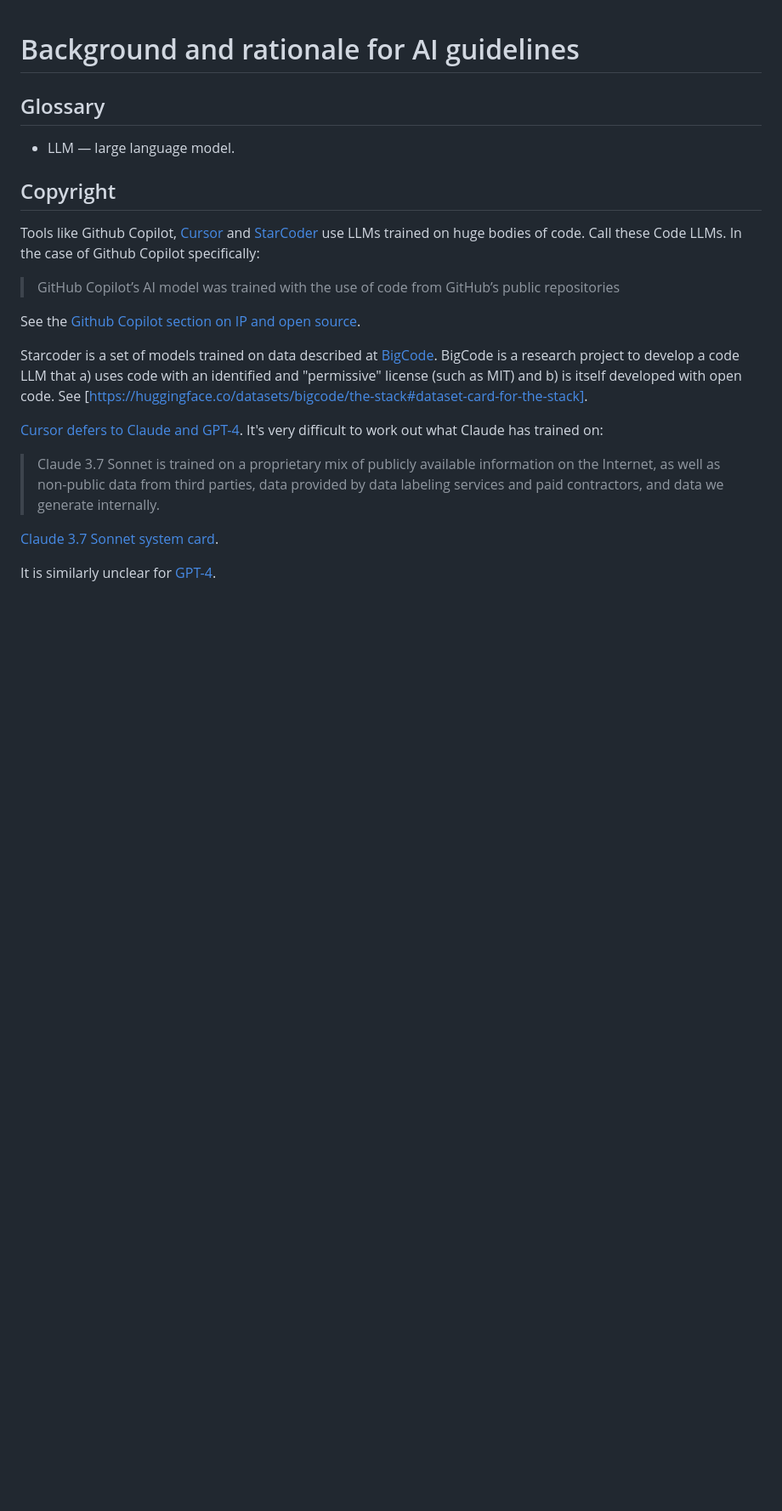
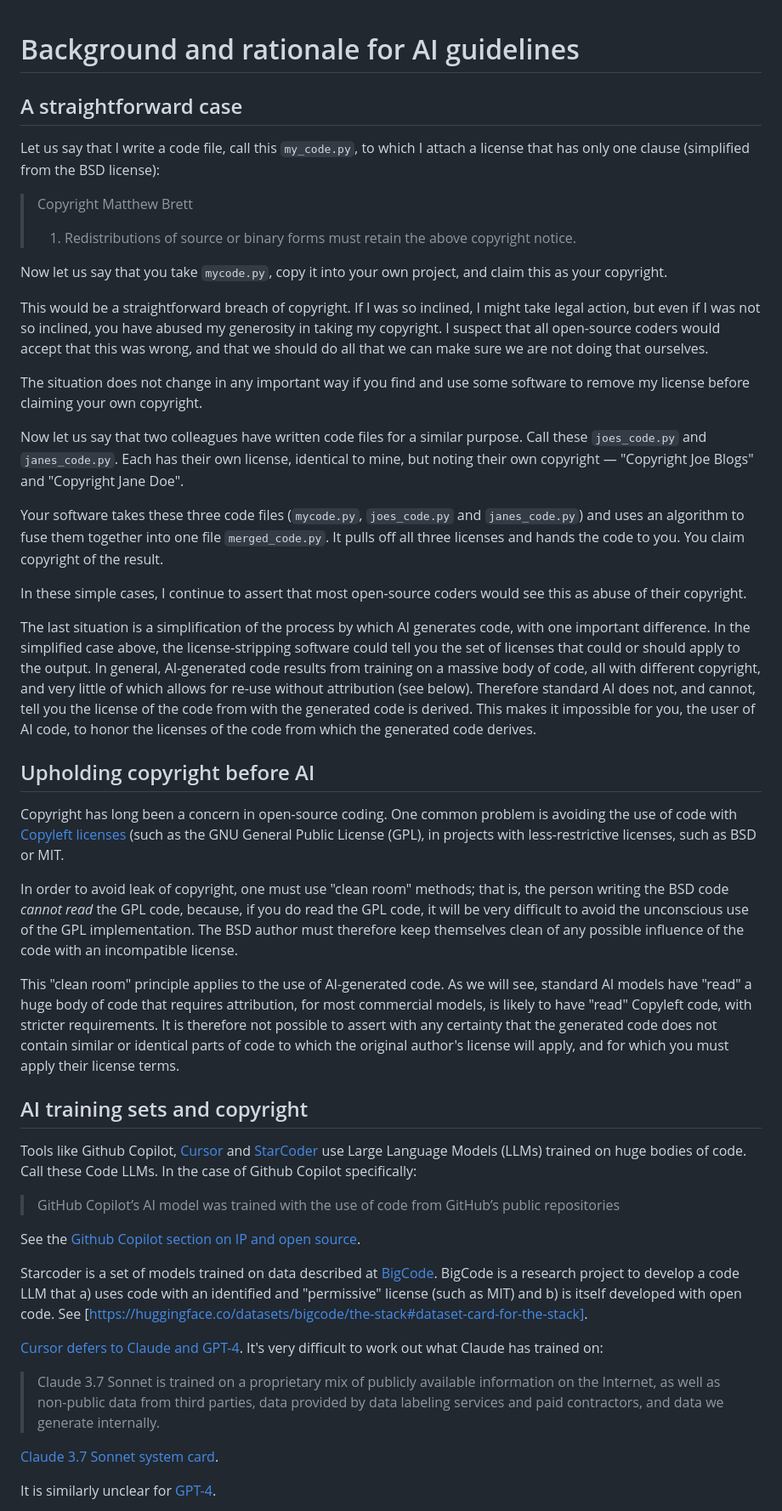
Before and after one commit to matthew-brett/sp-ai-post, a Markdown page: notes.md, the part around the change printed below. Shown: that part at 85% size. GitHub-like rendering; blank space fills up the shorter version.

Commit message:
Write up the main text.

```diff
--- a/notes.md
+++ b/notes.md
@@ -1,15 +1,78 @@
 # Background and rationale for AI guidelines
 
-## Glossary
+## A straightforward case
 
-* LLM — large language model.
+Let us say that I write a code file, call this `my_code.py`, to which I attach
+a license that has only one clause (simplified from the BSD license):
 
-## Copyright
+> Copyright Matthew Brett
+>
+> 1. Redistributions of source or binary forms must retain the above copyright notice.
+
+Now let us say that you take `mycode.py`, copy it into your own project, and
+claim this as your copyright.
+
+This would be a straightforward breach of copyright.  If I was so inclined,
+I might take legal action, but even if I was not so inclined, you have abused
+my generosity in taking my copyright.  I suspect that all open-source coders
+would accept that this was wrong, and that we should do all that we can make
+sure we are not doing that ourselves.
+
+The situation does not change in any important way if you find and use some
+software to remove my license before claiming your own copyright.
+
+Now let us say that two colleagues have written code files for a similar
+purpose.  Call these `joes_code.py` and `janes_code.py`.  Each has their own
+license, identical to mine, but noting their own copyright — "Copyright Joe
+Blogs" and "Copyright Jane Doe".
+
+Your software takes these three code files (`mycode.py`, `joes_code.py` and
+`janes_code.py`) and uses an algorithm to fuse them together into one file
+`merged_code.py`.  It pulls off all three licenses and hands the code to you.
+You claim copyright of the result.
+
+In these simple cases, I continue to assert that most open-source coders would
+see this as abuse of their copyright.
+
+The last situation is a simplification of the process by which AI generates
+code, with one important difference.  In the simplified case above, the
+license-stripping software could tell you the set of licenses that could or
+should apply to the output.  In general, AI-generated code results from
+training on a massive body of code, all with different copyright, and very
+little of which allows for re-use without attribution (see below).  Therefore
+standard AI does not, and cannot, tell you the license of the code from with
+the generated code is derived.  This makes it impossible for you, the user of
+AI code, to honor the licenses of the code from which the generated code
+derives.
+
+## Upholding copyright before AI
+
+Copyright has long been a concern in open-source coding.  One common problem is
+avoiding the use of code with [Copyleft
+licenses](https://en.wikipedia.org/wiki/Copyleft) (such as the GNU General
+Public License (GPL), in projects with less-restrictive licenses, such as BSD
+or MIT.
+
+In order to avoid leak of copyright, one must use "clean room" methods; that
+is, the person writing the BSD code *cannot read* the GPL code, because, if you
+do read the GPL code, it will be very difficult to avoid the unconscious use of
+the GPL implementation.  The BSD author must therefore keep themselves clean of
+any possible influence of the code with an incompatible license.
+
+This "clean room" principle applies to the use of AI-generated code.  As we
+will see, standard AI models have "read" a huge body of code that requires
+attribution, for most commercial models, is likely to have "read" Copyleft
+code, with stricter requirements.  It is therefore not possible to assert with
+any certainty that the generated code does not contain similar or identical
+parts of code to which the original author's license will apply, and for which
+you must apply their license terms.
+
+## AI training sets and copyright
 
 Tools like Github Copilot, [Cursor](https://www.cursor.com) and
-[StarCoder](https://huggingface.co/blog/starcoder) use LLMs trained on huge
-bodies of code. Call these Code LLMs.  In the case of Github Copilot
-specifically:
+[StarCoder](https://huggingface.co/blog/starcoder) use Large Language Models
+(LLMs) trained on huge bodies of code. Call these Code LLMs.  In the case of
+Github Copilot specifically:
 
 > GitHub Copilot’s AI model was trained with the use of code from GitHub’s
 public repositories
```
Also changed, not shown: other parts of notes.md (+49 -4 lines).
